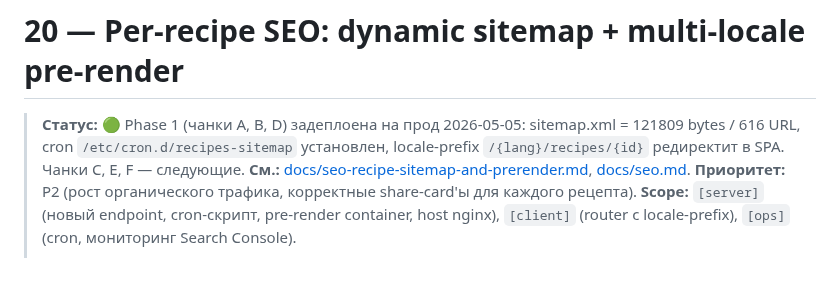
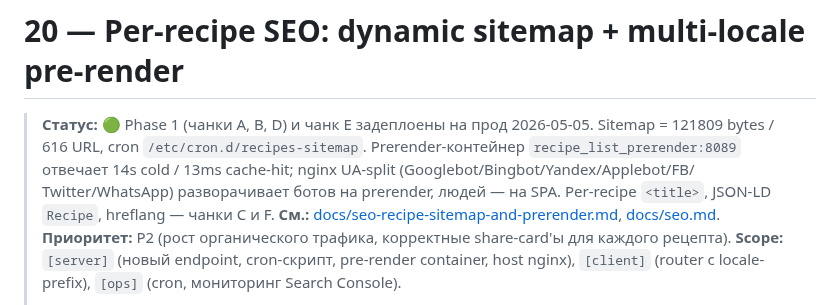
Before and after one commit to novogod/otus_dz_2, a Markdown page: todo/20-seo-recipe-sitemap-and-prerender.md, the part around the change. Drawn GitHub-style; blank space fills up the shorter version.

Commit message:
todo/20: mark chunk E deployed (prerender + UA-split live on prod)

```diff
--- a/todo/20-seo-recipe-sitemap-and-prerender.md
+++ b/todo/20-seo-recipe-sitemap-and-prerender.md
@@ -1,9 +1,11 @@
 # 20 — Per-recipe SEO: dynamic sitemap + multi-locale pre-render
 
-> **Статус:** 🟢 Phase 1 (чанки A, B, D) задеплоена на прод 2026-05-05:
-> sitemap.xml = 121809 bytes / 616 URL, cron `/etc/cron.d/recipes-sitemap`
-> установлен, locale-prefix `/{lang}/recipes/{id}` редиректит в SPA.
-> Чанки C, E, F — следующие.
+> **Статус:** 🟢 Phase 1 (чанки A, B, D) и чанк E задеплоены на прод
+> 2026-05-05. Sitemap = 121809 bytes / 616 URL, cron `/etc/cron.d/recipes-sitemap`.
+> Prerender-контейнер `recipe_list_prerender:8089` отвечает 14s cold /
+> 13ms cache-hit; nginx UA-split (Googlebot/Bingbot/Yandex/Applebot/FB/
+> Twitter/WhatsApp) разворачивает ботов на prerender, людей — на SPA.
+> Per-recipe `<title>`, JSON-LD `Recipe`, hreflang — чанки C и F.
 > **См.:** [docs/seo-recipe-sitemap-and-prerender.md](../docs/seo-recipe-sitemap-and-prerender.md), [docs/seo.md](../docs/seo.md).
 > **Приоритет:** P2 (рост органического трафика, корректные
 > share-card'ы для каждого рецепта).
```
